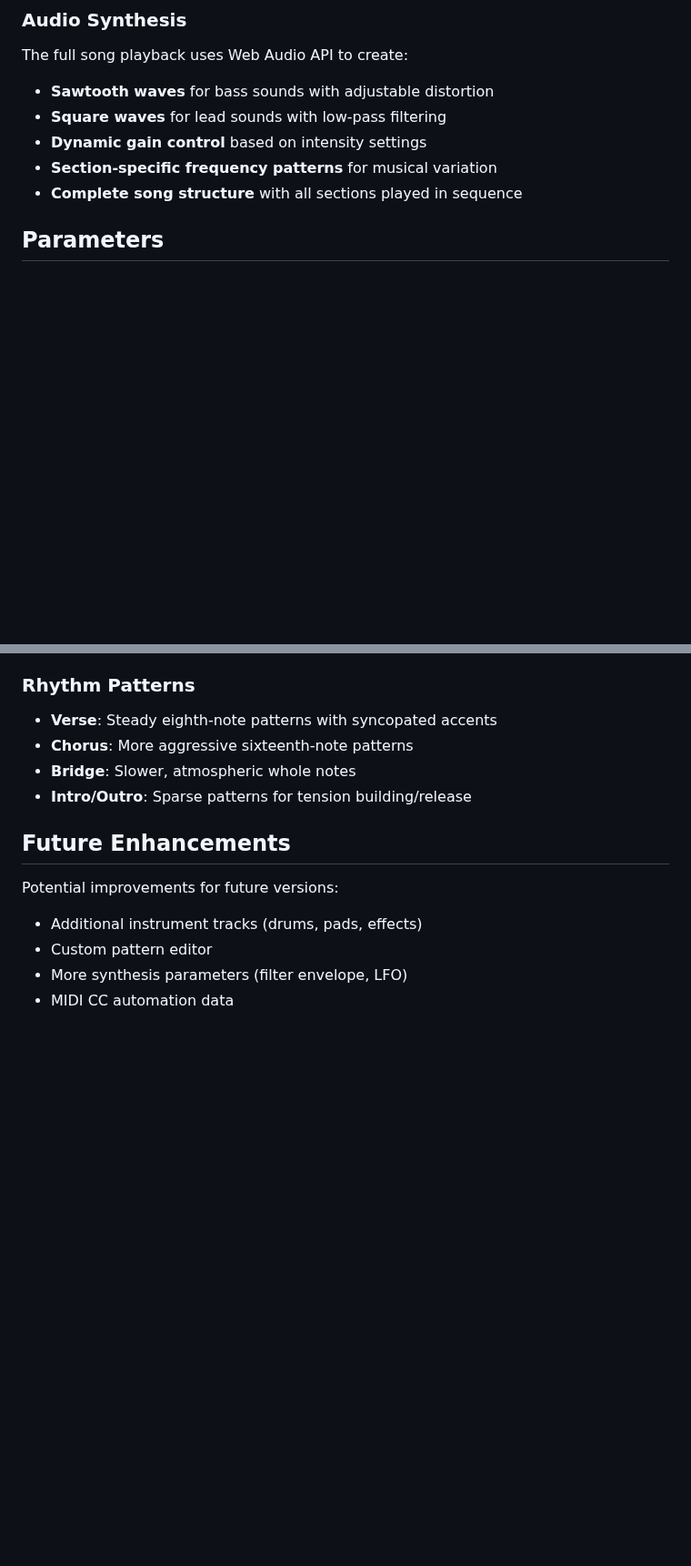
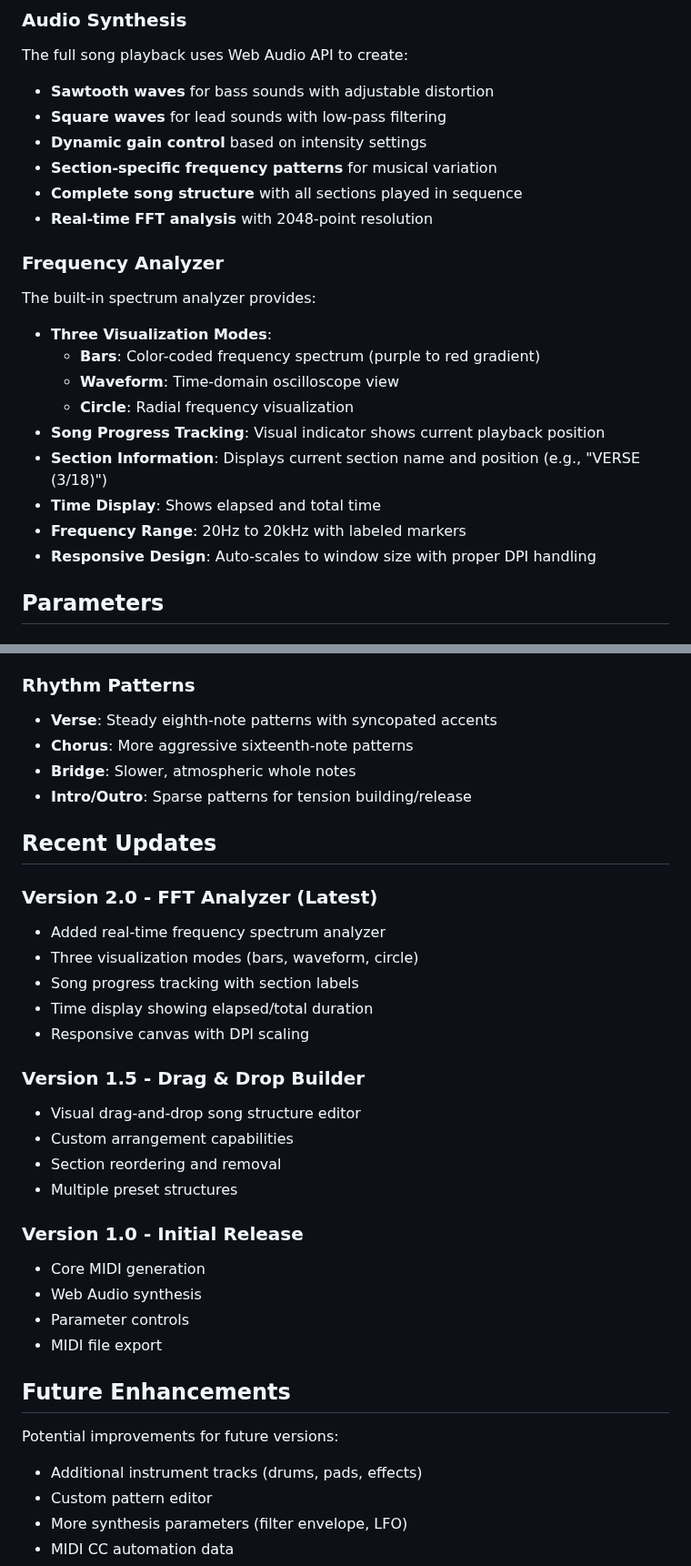
Before and after one commit to cschladetsch/JsIndustrialProducer, a Markdown page: Readme.md, 2 parts joined by grey strips. Shown at 91% size. GitHub-like rendering; blank space fills up the shorter version.

Commit message:
Update README with FFT analyzer documentation
- Added comprehensive documentation for the new frequency analyzer
- Documented three visualization modes (bars, waveform, circle)
- Added section about real-time spectrum analysis features
- Updated technology stack to include Canvas API and AnalyserNode
- Added "Recent Updates" section with version history
- Enhanced user guide with analyzer usage instructions
- Updated feature list to highlight FFT capabilities

```diff
--- a/Readme.md
+++ b/Readme.md
@@ -57,6 +60,19 @@ The full song playback uses Web Audio API to create:
 - **Dynamic gain control** based on intensity settings
 - **Section-specific frequency patterns** for musical variation
 - **Complete song structure** with all sections played in sequence
+- **Real-time FFT analysis** with 2048-point resolution
+
+### Frequency Analyzer
+The built-in spectrum analyzer provides:
+- **Three Visualization Modes**:
+  - **Bars**: Color-coded frequency spectrum (purple to red gradient)
+  - **Waveform**: Time-domain oscilloscope view
+  - **Circle**: Radial frequency visualization
+- **Song Progress Tracking**: Visual indicator shows current playback position
+- **Section Information**: Displays current section name and position (e.g., "VERSE (3/18)")
+- **Time Display**: Shows elapsed and total time
+- **Frequency Range**: 20Hz to 20kHz with labeled markers
+- **Responsive Design**: Auto-scales to window size with proper DPI handling
 
 ## Parameters
 
@@ -229,6 +251,27 @@ The generator uses minor pentatonic scales and power chord progressions typical
 - **Bridge**: Slower, atmospheric whole notes
 - **Intro/Outro**: Sparse patterns for tension building/release
 
+## Recent Updates
+
+### Version 2.0 - FFT Analyzer (Latest)
+- Added real-time frequency spectrum analyzer
+- Three visualization modes (bars, waveform, circle)
+- Song progress tracking with section labels
+- Time display showing elapsed/total duration
+- Responsive canvas with DPI scaling
+
+### Version 1.5 - Drag & Drop Builder
+- Visual drag-and-drop song structure editor
+- Custom arrangement capabilities
+- Section reordering and removal
+- Multiple preset structures
+
+### Version 1.0 - Initial Release
+- Core MIDI generation
+- Web Audio synthesis
+- Parameter controls
+- MIDI file export
+
 ## Future Enhancements
 
 Potential improvements for future versions:
```
Also changed, not shown: other parts of Readme.md (+11 -4 lines).
